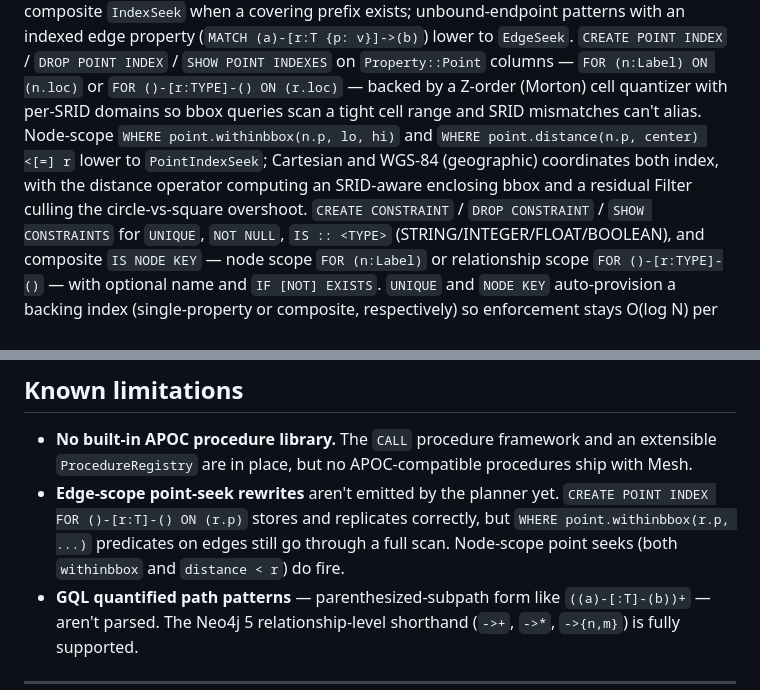
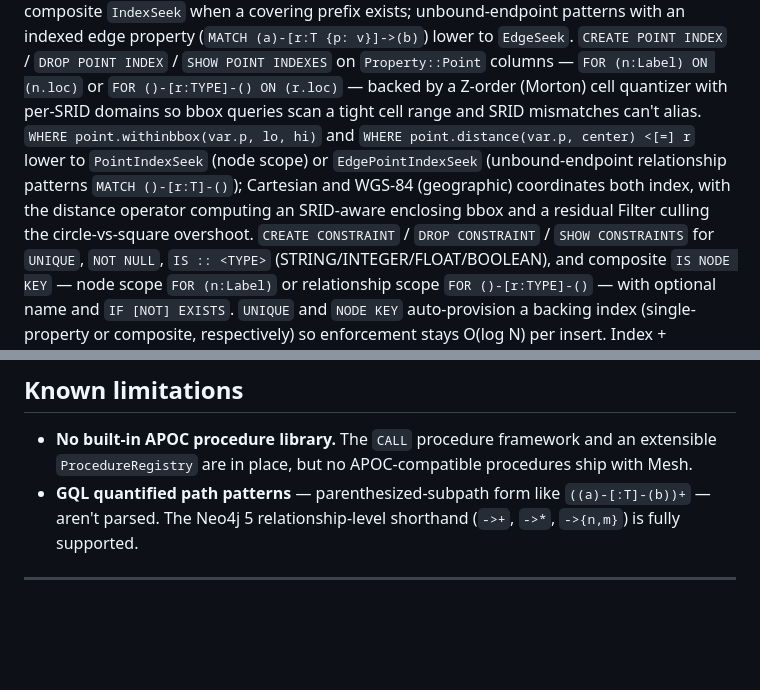
Before and after one commit to mesh-db/mesh, a Markdown page: README.md, 2 parts joined by grey strips. Drawn GitHub-style; blank space fills up the shorter version.

Commit message:
docs: refresh CLAUDE.md + README.md for edge-scope PointIndexSeek
Closes out the "edge-scope PointIndexSeek planner rewrite" line
that was still called out as a follow-up. Spatial thread is now
feature-complete: DDL + storage + planner rewrites cover both node
and relationship scope for withinbbox and distance predicates, in
Cartesian and WGS-84 CRSs.

APOC remains the only Cypher-surface gap on the "Not yet
implemented" / "Known limitations" lists.

```diff
--- a/README.md
+++ b/README.md
@@ -217,11 +217,13 @@ edge property (`MATCH (a)-[r:T {p: v}]->(b)`) lower to `EdgeSeek`.
 `Property::Point` columns — `FOR (n:Label) ON (n.loc)` or
 `FOR ()-[r:TYPE]-() ON (r.loc)` — backed by a Z-order (Morton) cell
 quantizer with per-SRID domains so bbox queries scan a tight cell range
-and SRID mismatches can't alias. Node-scope `WHERE point.withinbbox(n.p,
-lo, hi)` and `WHERE point.distance(n.p, center) <[=] r` lower to
-`PointIndexSeek`; Cartesian and WGS-84 (geographic) coordinates both
-index, with the distance operator computing an SRID-aware enclosing
-bbox and a residual Filter culling the circle-vs-square overshoot.
+and SRID mismatches can't alias. `WHERE point.withinbbox(var.p, lo, hi)`
+and `WHERE point.distance(var.p, center) <[=] r` lower to
+`PointIndexSeek` (node scope) or `EdgePointIndexSeek` (unbound-endpoint
+relationship patterns `MATCH ()-[r:T]-()`); Cartesian and WGS-84
+(geographic) coordinates both index, with the distance operator
+computing an SRID-aware enclosing bbox and a residual Filter culling
+the circle-vs-square overshoot.
 `CREATE CONSTRAINT` / `DROP CONSTRAINT` / `SHOW CONSTRAINTS` for `UNIQUE`,
 `NOT NULL`, `IS :: <TYPE>` (STRING/INTEGER/FLOAT/BOOLEAN), and composite
 `IS NODE KEY` — node scope `FOR (n:Label)` or relationship scope
@@ -434,11 +436,6 @@ pair, `ca_path` to the shared CA bundle.
 - **No built-in APOC procedure library.** The `CALL` procedure framework
   and an extensible `ProcedureRegistry` are in place, but no APOC-compatible
   procedures ship with Mesh.
-- **Edge-scope point-seek rewrites** aren't emitted by the planner yet.
-  `CREATE POINT INDEX FOR ()-[r:T]-() ON (r.p)` stores and replicates
-  correctly, but `WHERE point.withinbbox(r.p, ...)` predicates on edges
-  still go through a full scan. Node-scope point seeks (both `withinbbox`
-  and `distance < r`) do fire.
 - **GQL quantified path patterns** — parenthesized-subpath form like
   `((a)-[:T]-(b))+` — aren't parsed. The Neo4j 5 relationship-level
   shorthand (`->+`, `->*`, `->{n,m}`) is fully supported.
```
Also changed, not shown: CLAUDE.md (+4 -4 lines).
